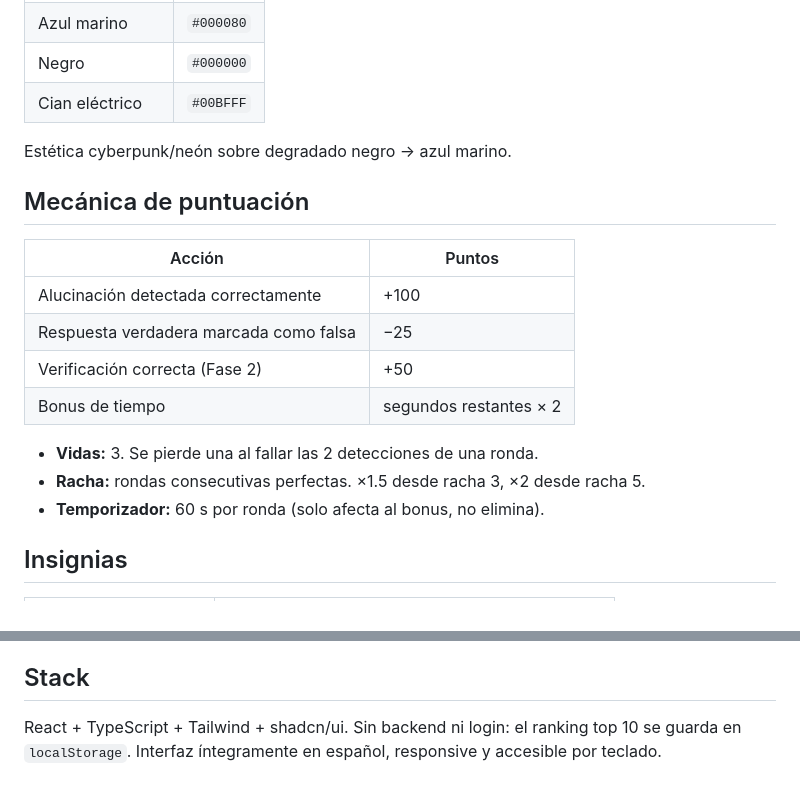
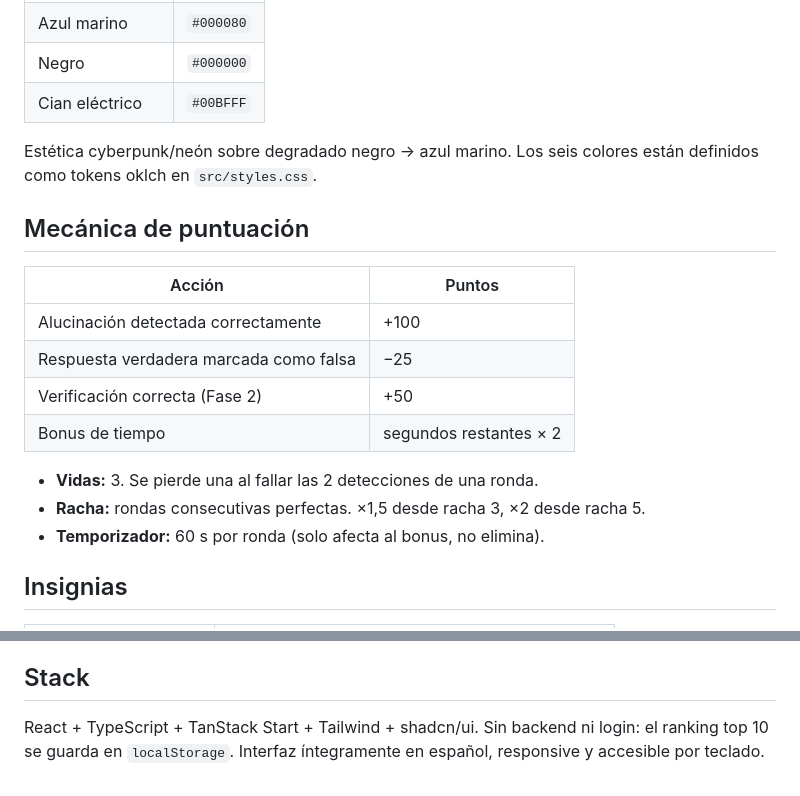
Before and after one commit to torosaab/MyFirstRepoMIT, a Markdown page: docs/cazador-de-alucinaciones.md, 2 parts joined by grey strips. Rendered like a GitHub page.

```diff
--- a/docs/cazador-de-alucinaciones.md
+++ b/docs/cazador-de-alucinaciones.md
@@ -27,7 +46,8 @@ La Fase 2 es el núcleo pedagógico: sospechar no es suficiente, hay que comprob
 | Negro | `#000000` |
 | Cian eléctrico | `#00BFFF` |
 
-Estética cyberpunk/neón sobre degradado negro → azul marino.
+Estética cyberpunk/neón sobre degradado negro → azul marino. Los seis colores
+están definidos como tokens oklch en `src/styles.css`.
 
 ## Mecánica de puntuación
 
@@ -39,7 +59,7 @@ Estética cyberpunk/neón sobre degradado negro → azul marino.
 | Bonus de tiempo | segundos restantes × 2 |
 
 - **Vidas:** 3. Se pierde una al fallar las 2 detecciones de una ronda.
-- **Racha:** rondas consecutivas perfectas. ×1.5 desde racha 3, ×2 desde racha 5.
+- **Racha:** rondas consecutivas perfectas. ×1,5 desde racha 3, ×2 desde racha 5.
 - **Temporizador:** 60 s por ronda (solo afecta al bonus, no elimina).
 
 ## Insignias
@@ -91,6 +119,6 @@ Cuatro consejos de verificación al terminar la partida:
 
 ## Stack
 
-React + TypeScript + Tailwind + shadcn/ui. Sin backend ni login: el ranking
-top 10 se guarda en `localStorage`. Interfaz íntegramente en español,
-responsive y accesible por teclado.
+React + TypeScript + TanStack Start + Tailwind + shadcn/ui. Sin backend ni
+login: el ranking top 10 se guarda en `localStorage`. Interfaz íntegramente en
+español, responsive y accesible por teclado.
```
Also changed, not shown: other parts of docs/cazador-de-alucinaciones.md (+43 -16 lines).
